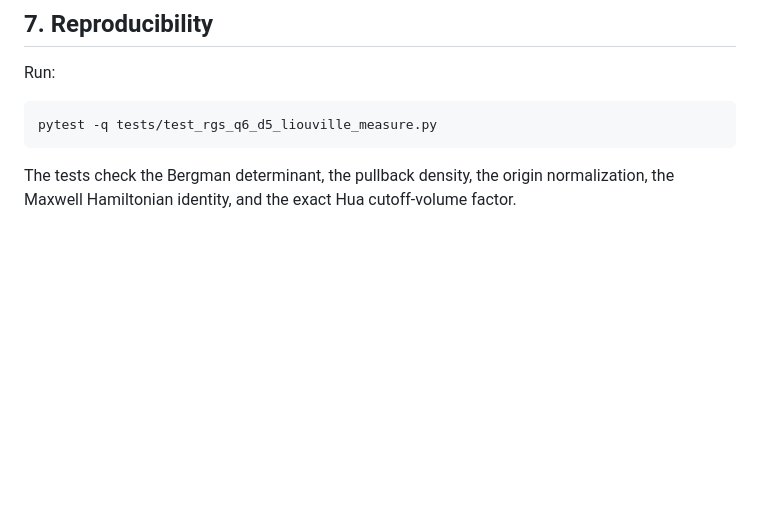
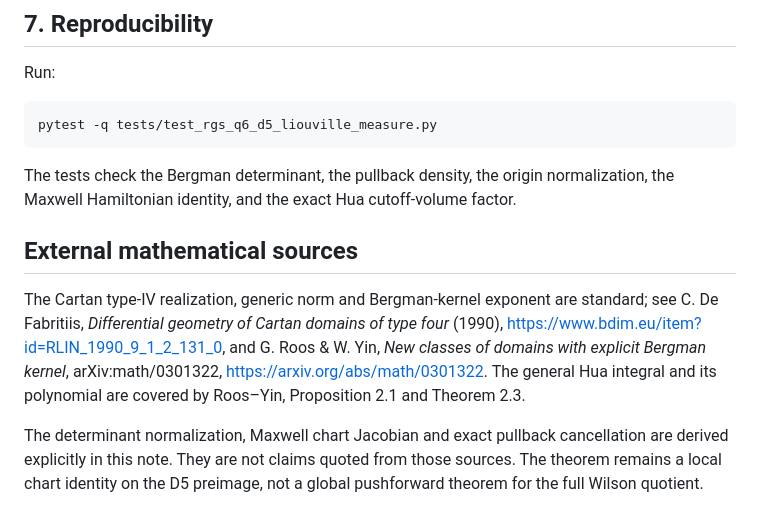
Before and after one commit to fabianleonaressi95/rgs-qlg-quaternion-bridge, a Markdown page: docs/Q6_D5_BERGMAN_LIOUVILLE_PULLBACK_THEOREM.md, the part around the change. Rendered like a GitHub page; blank space fills up the shorter version.

Commit message:
Add type-IV Bergman geometry references and scope

```diff
--- a/docs/Q6_D5_BERGMAN_LIOUVILLE_PULLBACK_THEOREM.md
+++ b/docs/Q6_D5_BERGMAN_LIOUVILLE_PULLBACK_THEOREM.md
@@ -155,3 +155,10 @@ Run:
     pytest -q tests/test_rgs_q6_d5_liouville_measure.py
 
 The tests check the Bergman determinant, the pullback density, the origin normalization, the Maxwell Hamiltonian identity, and the exact Hua cutoff-volume factor.
+
+
+## External mathematical sources
+
+The Cartan type-IV realization, generic norm and Bergman-kernel exponent are standard; see C. De Fabritiis, *Differential geometry of Cartan domains of type four* (1990), https://www.bdim.eu/item?id=RLIN_1990_9_1_2_131_0, and G. Roos & W. Yin, *New classes of domains with explicit Bergman kernel*, arXiv:math/0301322, https://arxiv.org/abs/math/0301322. The general Hua integral and its polynomial are covered by Roos–Yin, Proposition 2.1 and Theorem 2.3.
+
+The determinant normalization, Maxwell chart Jacobian and exact pullback cancellation are derived explicitly in this note. They are not claims quoted from those sources. The theorem remains a local chart identity on the D5 preimage, not a global pushforward theorem for the full Wilson quotient.
```
